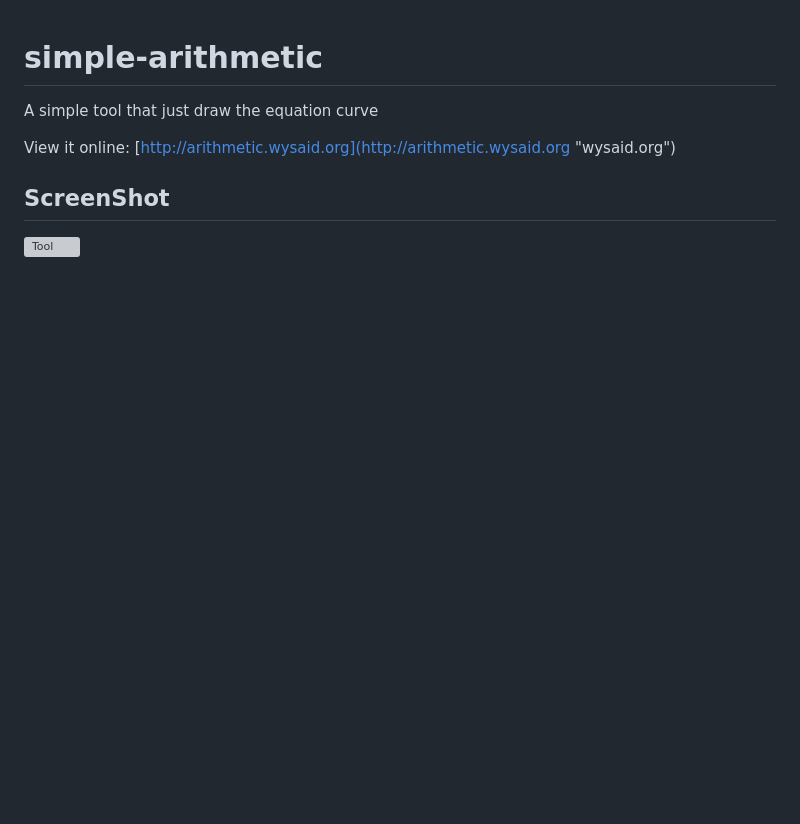
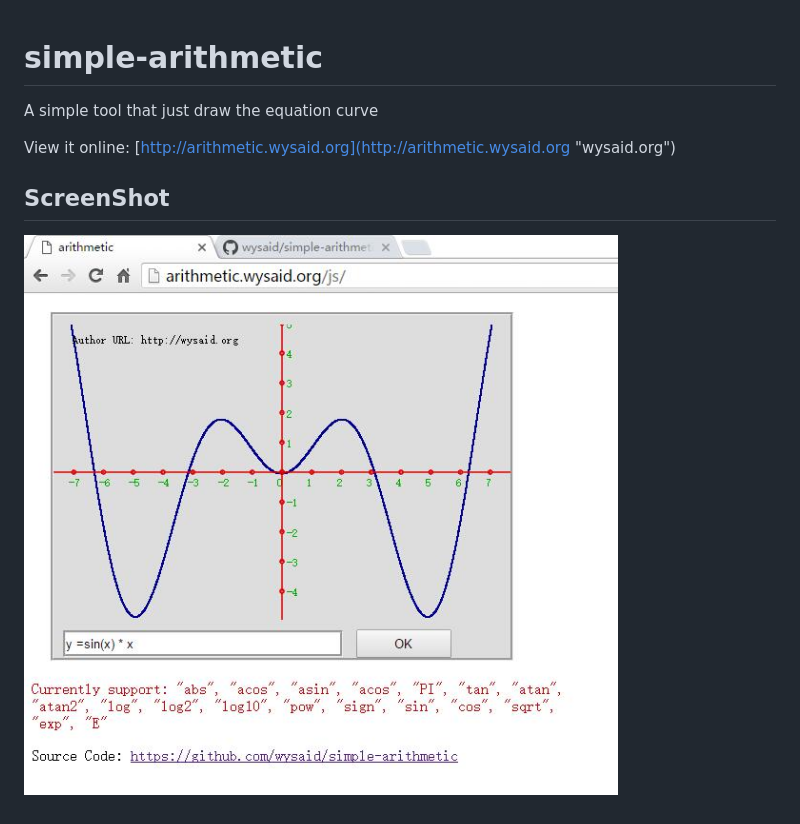
Before and after one commit to wysaid/simple-arithmetic, a Markdown page: README.md, the part around the change. Drawn GitHub-style; pictures changed too: screenshot/screenshot.jpg (added); blank space fills up the shorter version; grey boxes are pictures that could not be loaded.

Commit message:
update screenshot

```diff
--- a/README.md
+++ b/README.md
@@ -6,4 +6,4 @@ View it online: [http://arithmetic.wysaid.org](http://arithmetic.wysaid.org "wys
 
 ## ScreenShot ##
 
-[![Tool](https://raw.githubusercontent.com/wysaid/simple-arithmetic/gh-pages/screenshot/screenshot.png "wysaid")](http://arithmetic.wysaid.org)
+[![Tool](https://raw.githubusercontent.com/wysaid/simple-arithmetic/gh-pages/screenshot/screenshot.jpg "wysaid")](http://arithmetic.wysaid.org)
```
